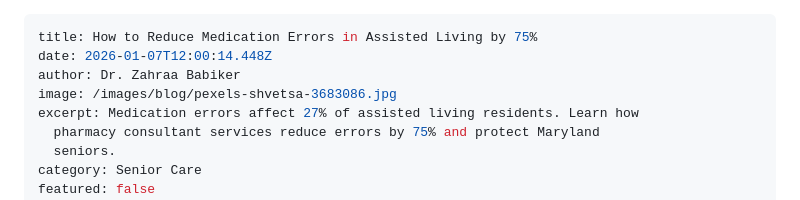
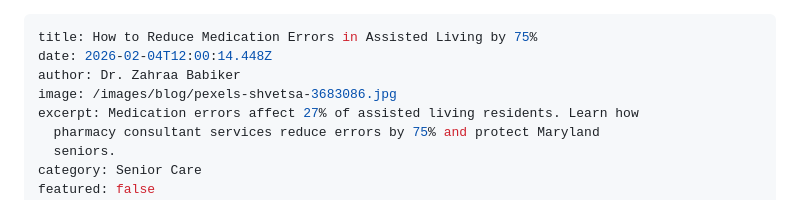
Before and after one commit to zazamohd111-dotcom/Wellpharma-Netlify, a Markdown page: _posts/2025-11-29-how-to-reduce-medication-errors-in-assisted-living-by-75.md, the part around the change. Drawn GitHub-style.

Commit message:
Update Blog Articles “2025-11-29-how-to-reduce-medication-errors-in-assisted-living-by-75”

```diff
--- a/_posts/2025-11-29-how-to-reduce-medication-errors-in-assisted-living-by-75.md
+++ b/_posts/2025-11-29-how-to-reduce-medication-errors-in-assisted-living-by-75.md
@@ -1,6 +1,6 @@
 ---
 title: How to Reduce Medication Errors in Assisted Living by 75%
-date: 2026-01-07T12:00:14.448Z
+date: 2026-02-04T12:00:14.448Z
 author: Dr. Zahraa Babiker
 image: /images/blog/pexels-shvetsa-3683086.jpg
 excerpt: Medication errors affect 27% of assisted living residents. Learn how
```
